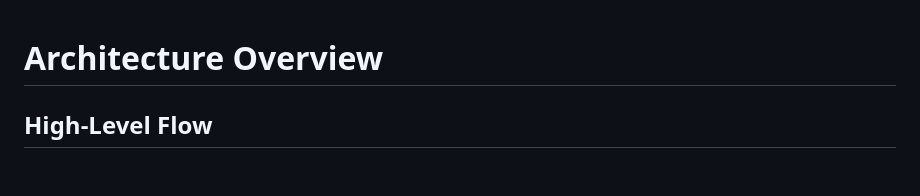
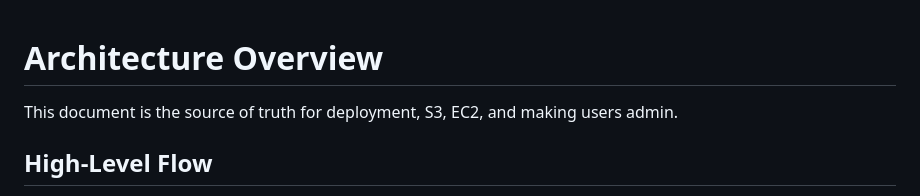
Before and after one commit to Bombest-Audio/bombest-beats, a Markdown page: docs/architecture.md, the part around the change. Drawn GitHub-style; blank space fills up the shorter version.

Commit message:
docs: add source-of-truth note to architecture.md
Co-authored-by: Cursor <cursoragent@cursor.com>

```diff
--- a/docs/architecture.md
+++ b/docs/architecture.md
@@ -1,4 +1,6 @@
 # Architecture Overview
+
+This document is the source of truth for deployment, S3, EC2, and making users admin.
 
 ## High-Level Flow
 - Source of truth: Beets `music/library.db` and files under `beets-backend/music/` on the server.
```
